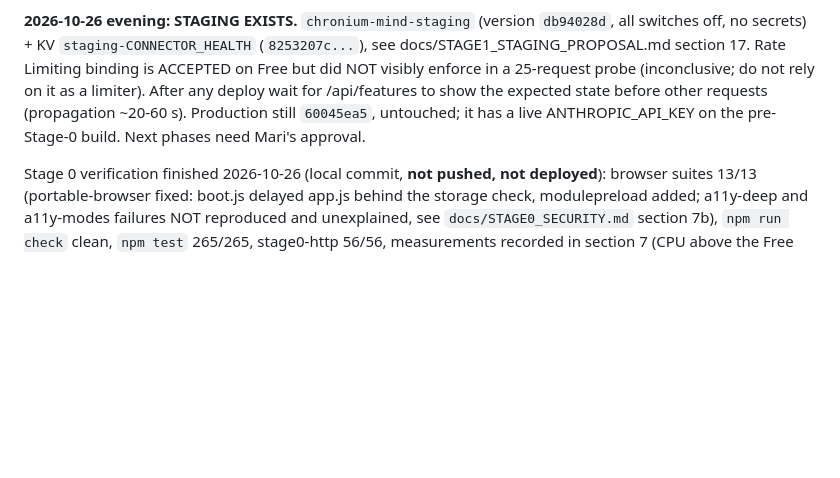
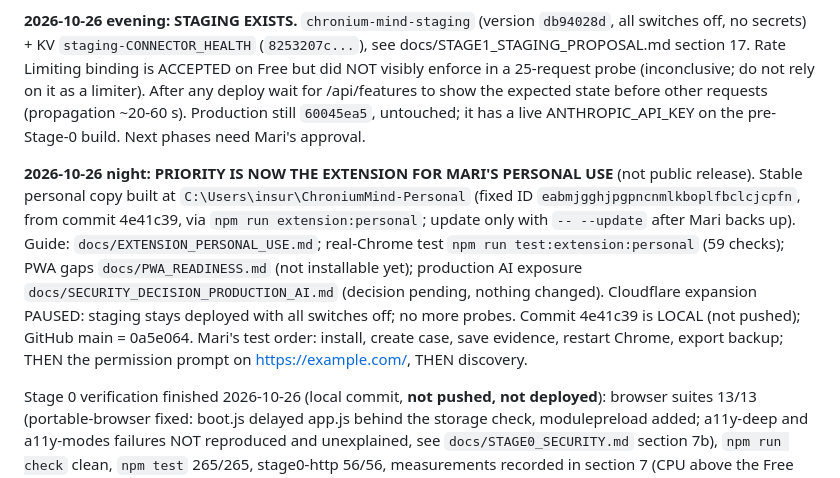
Before and after one commit to cryptoqueen23/chronium, a Markdown page: docs/CLAUDE_HANDOFF.md, the part around the change. Drawn GitHub-style; blank space fills up the shorter version.

Commit message:
docs: handoff for the personal-use priority

```diff
--- a/docs/CLAUDE_HANDOFF.md
+++ b/docs/CLAUDE_HANDOFF.md
@@ -13,6 +13,8 @@ Done: Worker-enforced kill switches (all off in committed `wrangler.jsonc`), lim
 **2026-10-26 later: Stage 0 + Stage 1 proposal PUSHED (`main` = `65490df`; Mari verified Workers Builds is NOT connected; nothing deployed, production still version `60045ea5`).** Next local commit adds the staging-only Rate Limiting binding (fail-closed, `RATE_LIMIT_BINDING=required`), the capture viewer hard-off in production (separate origin required), `scripts/smoke-staging.mjs`, and STAGE1_STAGING_PROPOSAL section 15 (account quota blockers: the account also hosts live Infin.Pay/TrueWolf D1 databases; plan and 30-day peak must be checked before any staging resource exists). Not pushed.
 
 **2026-10-26 evening: STAGING EXISTS.** `chronium-mind-staging` (version `db94028d`, all switches off, no secrets) + KV `staging-CONNECTOR_HEALTH` (`8253207c...`), see docs/STAGE1_STAGING_PROPOSAL.md section 17. Rate Limiting binding is ACCEPTED on Free but did NOT visibly enforce in a 25-request probe (inconclusive; do not rely on it as a limiter). After any deploy wait for /api/features to show the expected state before other requests (propagation ~20-60 s). Production still `60045ea5`, untouched; it has a live ANTHROPIC_API_KEY on the pre-Stage-0 build. Next phases need Mari's approval.
+
+**2026-10-26 night: PRIORITY IS NOW THE EXTENSION FOR MARI'S PERSONAL USE** (not public release). Stable personal copy built at `C:\Users\insur\ChroniumMind-Personal` (fixed ID `eabmjgghjpgpncnmlkboplfbclcjcpfn`, from commit 4e41c39, via `npm run extension:personal`; update only with `-- --update` after Mari backs up). Guide: `docs/EXTENSION_PERSONAL_USE.md`; real-Chrome test `npm run test:extension:personal` (59 checks); PWA gaps `docs/PWA_READINESS.md` (not installable yet); production AI exposure `docs/SECURITY_DECISION_PRODUCTION_AI.md` (decision pending, nothing changed). Cloudflare expansion PAUSED: staging stays deployed with all switches off; no more probes. Commit 4e41c39 is LOCAL (not pushed); GitHub main = 0a5e064. Mari's test order: install, create case, save evidence, restart Chrome, export backup; THEN the permission prompt on https://example.com/, THEN discovery.
 
 Stage 0 verification finished 2026-10-26 (local commit, **not pushed, not deployed**): browser suites 13/13 (portable-browser fixed: boot.js delayed app.js behind the storage check, modulepreload added; a11y-deep and a11y-modes failures NOT reproduced and unexplained, see `docs/STAGE0_SECURITY.md` section 7b), `npm run check` clean, `npm test` 265/265, stage0-http 56/56, measurements recorded in section 7 (CPU above the Free plan's 10 ms and memory not flat locally: fetch/captures stay OFF until a staging Worker is measured). CivicPlus letters (`docs/CIVICPLUS_LETTER_FINAL.md`) now carry Mari's wording corrections; **still UNSENT**, Copperas Cove still BLOCKED, real Chrome permission-prompt test still NOT RUN. Next: Mari reviews the Stage 0 report and decisions in STAGE0_SECURITY section 8; Stage 1 (staging Worker + edge measurements) only after approval.
 
```
